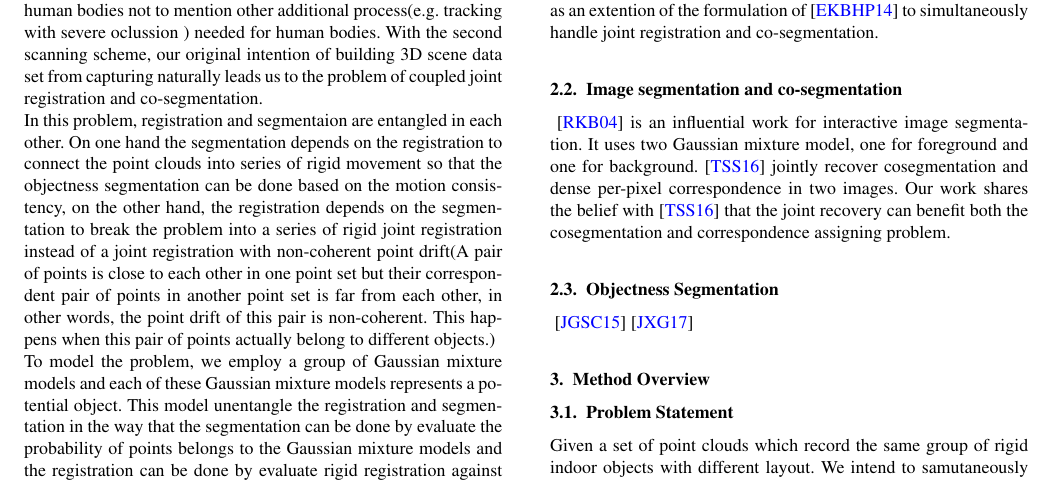
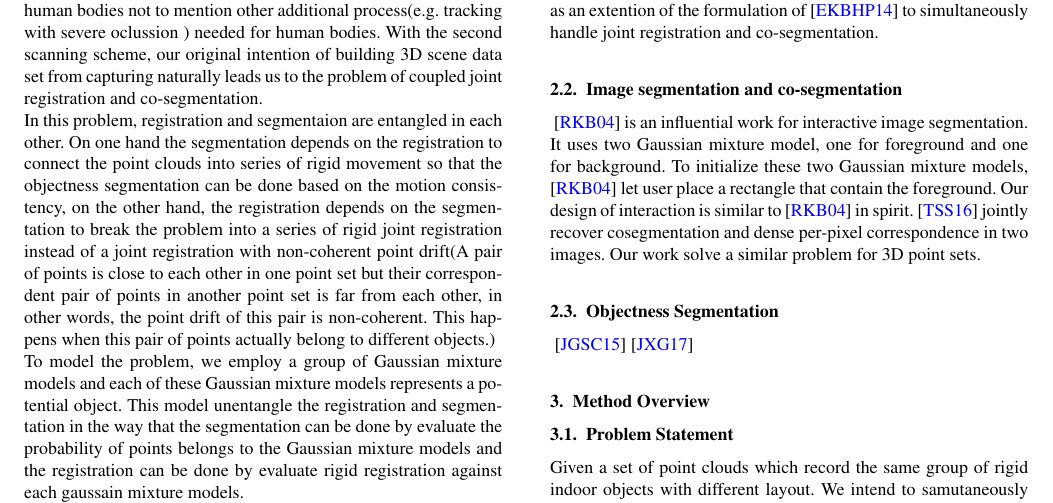
Before and after one commit to samhu1989/DevBundle, a LaTeX document (Dev_Doc/JRCS_PG/EGauthorGuidelines-pg2017-sub.tex, which reads Dev_Doc/JRCS_PG/relatedwork.tex): part of page 2 of 4, cut so that both start at the same text. Compiled offline with pdfLaTeX.

Commit message:
updating document

```diff
--- a/Dev_Doc/JRCS_PG/relatedwork.tex
+++ b/Dev_Doc/JRCS_PG/relatedwork.tex
@@ -7,7 +7,7 @@ There are a serious of works that uses gaussion mixture model as representation
 \cite{CPD} consider the registration of two point sets as a probability density estimation problem. They force the Gaussian mixture model centroids to move coherently as a group to preserve the topological structure of the point sets. Their method is appliable to both rigid registration and non-rigid registration. As we highlighted in section \ref{sec:intro}, our problem is different from the non-rigid registration considered in \cite{CPD}, the point drift could be non-coherent in our probelm.\cite{GMM_PAMI} summarized the works for point set registration using Gaussian mixture models and present a unified framework for the rigid and nonrigid point set registration problem. These works select one of the point set as the ``model''. Unlike these works, \cite{Evangelidis2014} treats all the point sets as data: they are all realizations of a Gaussian mixture and the registration is cast into a clustering problem. Comparing to these works, our work is most related to \cite{Evangelidis2014}. Our formulation can be seen as an extention of the formulation of \cite{Evangelidis2014} to simultaneously handle joint registration and co-segmentation.
 \subsection{Image segmentation and co-segmentation}
 \label{subsec:coseg}
-\cite{grabcut} is an influential work for interactive image segmentation. It uses two Gaussian mixture model, one for foreground and one for background. \cite{Taniai_2016_CVPR} jointly recover cosegmentation and dense per-pixel correspondence in two images. Our work shares the belief with \cite{Taniai_2016_CVPR} that the joint recovery can benefit both the cosegmentation and correspondence assigning problem.
+\cite{grabcut} is an influential work for interactive image segmentation. It uses two Gaussian mixture model, one for foreground and one for background. To initialize these two Gaussian mixture models, \cite{grabcut} let user place a rectangle that contain the foreground. Our design of interaction is similar to \cite{grabcut} in spirit.  \cite{Taniai_2016_CVPR} jointly recover cosegmentation and dense per-pixel correspondence in two images. Our work solve a similar problem for 3D point sets.
 
 \subsection{Objectness Segmentation}
 \label{subsec:objectness}
```
Also changed, not shown: Dev_Doc/JRCS_PG/EGauthorGuidelines-pg2017-sub.pdf, 4 other files.
